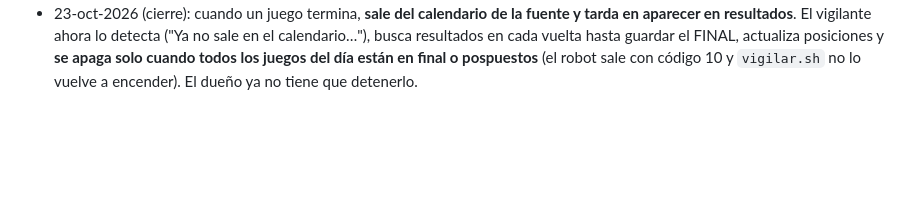
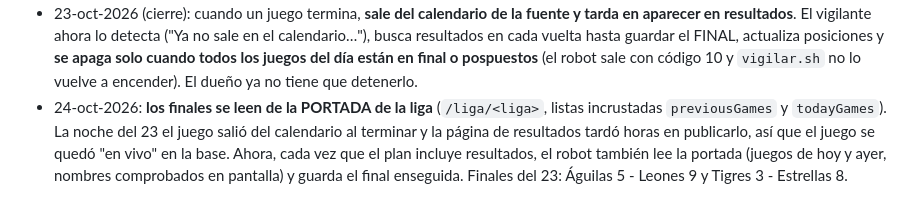
Before and after one commit to lotoanalytics/basebalanalytics, a Markdown page: INSTRUCCIONES.md, the part around the change. Rendered like a GitHub page; blank space fills up the shorter version.

Commit message:
Documentación: los finales se leen de la portada de la liga
Co-Authored-By: Claude Opus 5.5 <noreply@anthropic.com>
Claude-Session: https://claude.ai/code/session_019vJckRPtLUjjXSegN1qD63

```diff
--- a/INSTRUCCIONES.md
+++ b/INSTRUCCIONES.md
@@ -173,3 +173,4 @@ Se llegaría desde el menú ☰ de la app LotoAnalytics. Todavía **no** está c
 - 23-oct-2026 (noche): el robot vigilante pasa a **modo en vivo**: el Chrome queda abierto y revisa **cada 30 s** (resultados cada ~2 min; si se cae, se vuelve a encender solo). Código `base` descifrado: 1 vacías, 2 1ra, 3 2da, 4 3ra, 5 1ra-2da, 6 1ra-3ra, 7 2da-3ra, 8 llenas (`BASES_CODIGO` en la página y en el robot).
 - 23-oct-2026: la portada muestra todos los juegos en vivo a la vez (había 2: Águilas–Leones y Tigres–Estrellas); las bases se pintan con el código descifrado.
 - 23-oct-2026 (cierre): cuando un juego termina, **sale del calendario de la fuente y tarda en aparecer en resultados**. El vigilante ahora lo detecta ("Ya no sale en el calendario…"), busca resultados en cada vuelta hasta guardar el FINAL, actualiza posiciones y **se apaga solo cuando todos los juegos del día están en final o pospuestos** (el robot sale con código 10 y `vigilar.sh` no lo vuelve a encender). El dueño ya no tiene que detenerlo.
+- 24-oct-2026: **los finales se leen de la PORTADA de la liga** (`/liga/<liga>`, listas incrustadas `previousGames` y `todayGames`). La noche del 23 el juego salió del calendario al terminar y la página de resultados tardó horas en publicarlo, así que el juego se quedó "en vivo" en la base. Ahora, cada vez que el plan incluye resultados, el robot también lee la portada (juegos de hoy y ayer, nombres comprobados en pantalla) y guarda el final enseguida. Finales del 23: Águilas 5 - Leones 9 y Tigres 3 - Estrellas 8.
```
Also changed, not shown: ANALISIS-PN.md (+1 -0 lines).
